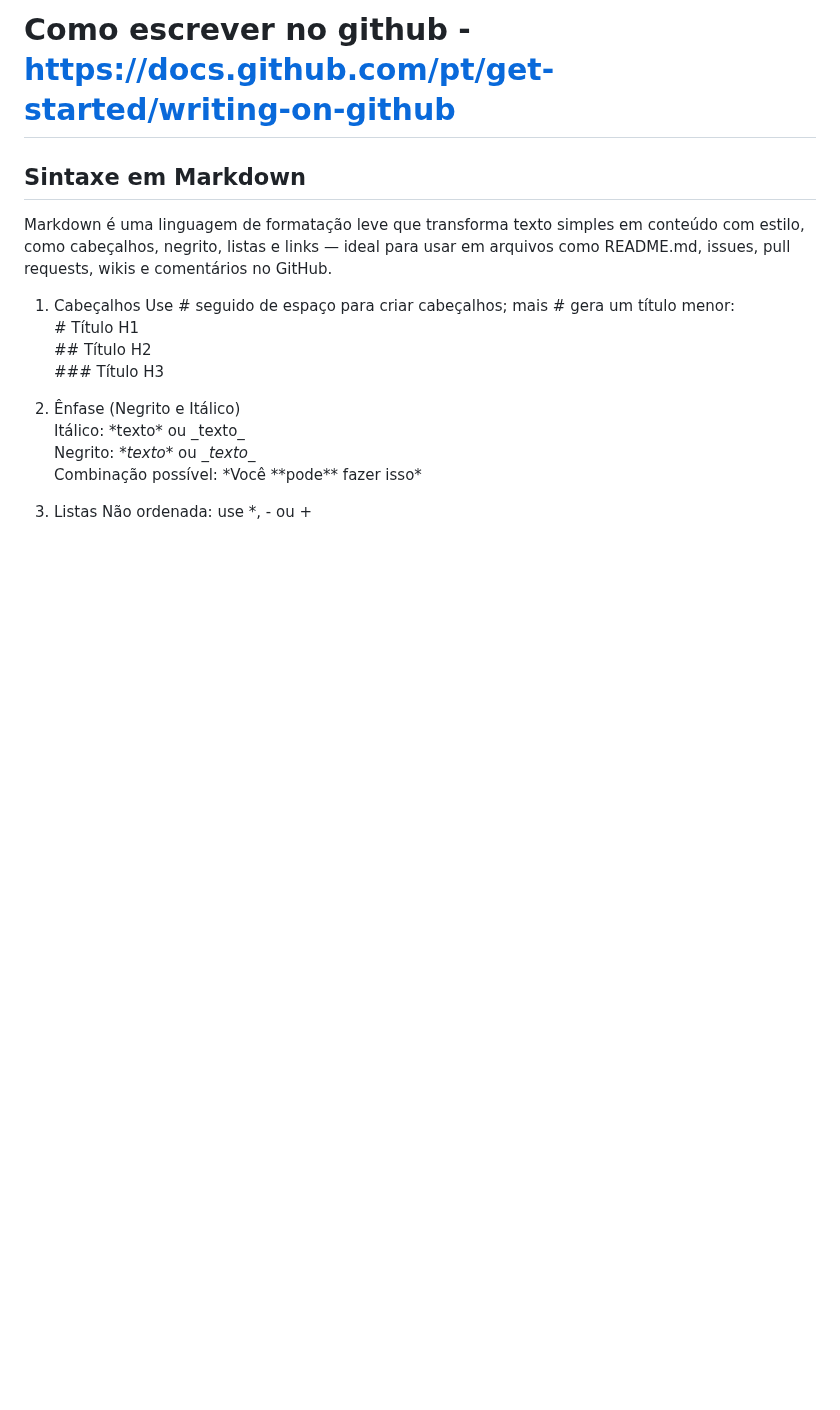
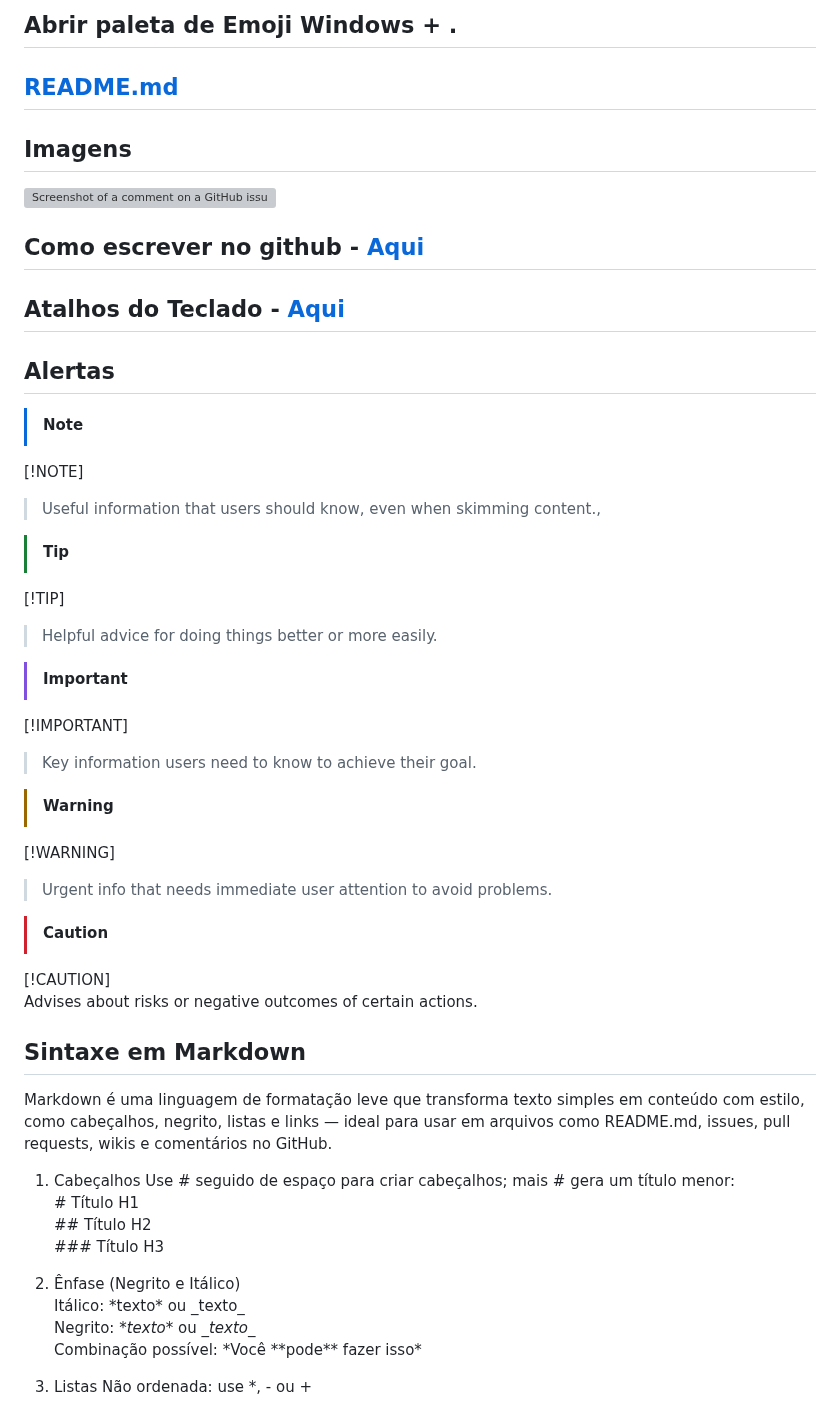
Before and after one commit to marconi3000/bootcamps-do-Marconi-Santos, a Markdown page: meu_markedown.md, the part around the change. Drawn GitHub-style; blank space fills up the shorter version; grey boxes are pictures that could not be loaded.

Commit message:
Update meu_markedown.md
atualização 05

```diff
--- a/meu_markedown.md
+++ b/meu_markedown.md
@@ -1,4 +1,32 @@
-# Como escrever no github - https://docs.github.com/pt/get-started/writing-on-github
+## Abrir paleta de Emoji Windows + .
+## [README.md](https://readme.so/pt/editor)
+## Imagens
+![Screenshot of a comment on a GitHub issue showing an image, added in the Markdown, of an Octocat smiling and raising a tentacle.](https://myoctocat.com/assets/images/base-octocat.svg)
+## Como escrever no github - [Aqui](https://docs.github.com/pt/get-started/writing-on-github)
+
+## Atalhos do Teclado - [Aqui](https://docs.github.com/pt/get-started/accessibility/keyboard-shortcuts)
+
+## Alertas
+> [!NOTE]
+[!NOTE]
+> Useful information that users should know, even when skimming content.,
+
+> [!TIP]
+[!TIP]
+> Helpful advice for doing things better or more easily.
+
+> [!IMPORTANT]
+[!IMPORTANT]
+> Key information users need to know to achieve their goal.
+
+> [!WARNING]
+[!WARNING]
+> Urgent info that needs immediate user attention to avoid problems.
+
+> [!CAUTION]
+[!CAUTION]
+Advises about risks or negative outcomes of certain actions.
+
 ## Sintaxe em Markdown
 
 Markdown é uma linguagem de formatação leve que transforma texto simples em conteúdo com estilo, como cabeçalhos, negrito, listas e links — ideal para usar em arquivos como README.md, issues, pull requests, wikis e comentários no GitHub.
```
